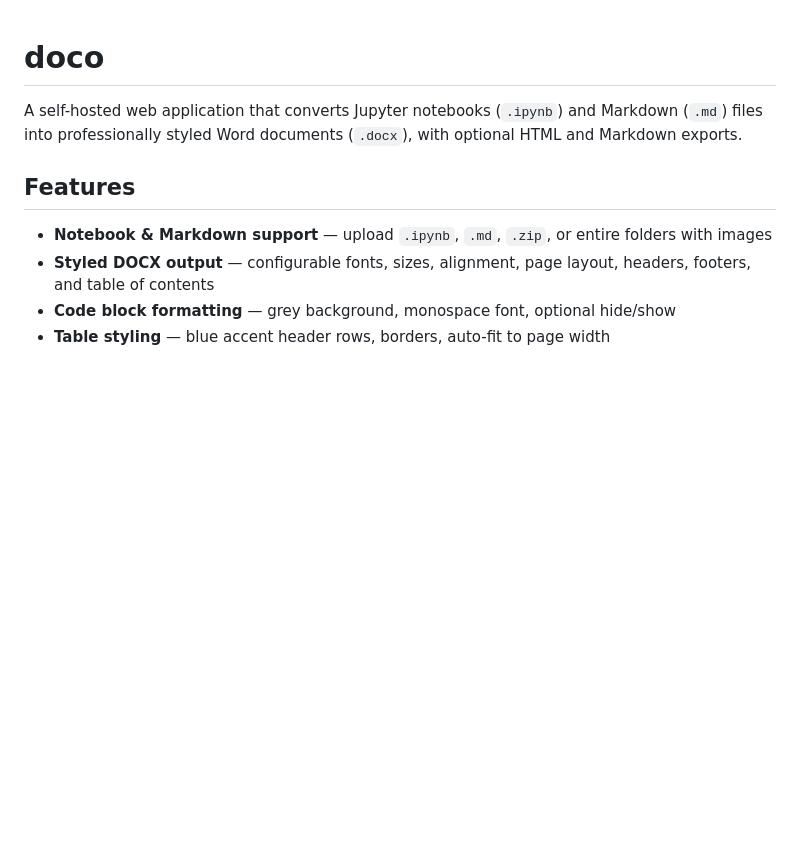
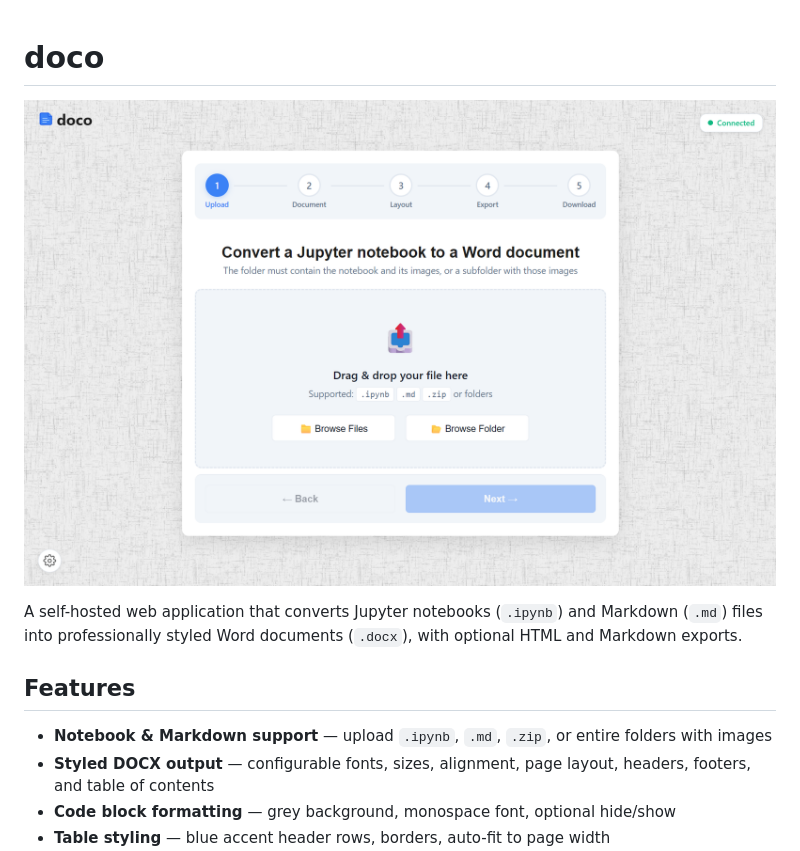
Before and after one commit to logus2k/doco, a Markdown page: README.md, the part around the change. Drawn GitHub-style; pictures changed too: doco_home.png (added); blank space fills up the shorter version.

Commit message:
Add home screenshot

```diff
--- a/README.md
+++ b/README.md
@@ -1,4 +1,6 @@
 # doco
+
+![doco home](doco_home.png)
 
 A self-hosted web application that converts Jupyter notebooks (`.ipynb`) and Markdown (`.md`) files into professionally styled Word documents (`.docx`), with optional HTML and Markdown exports.
 
```
